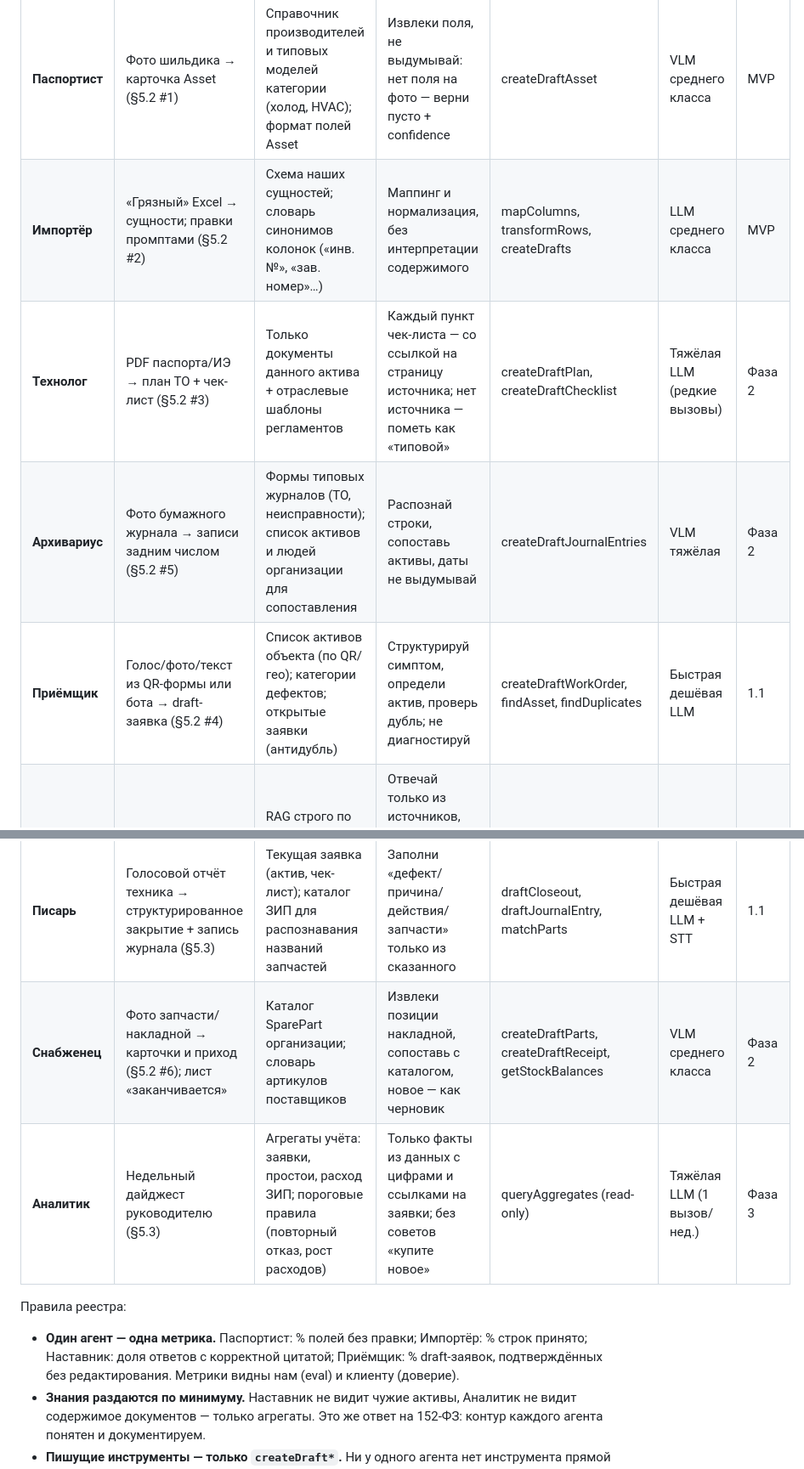
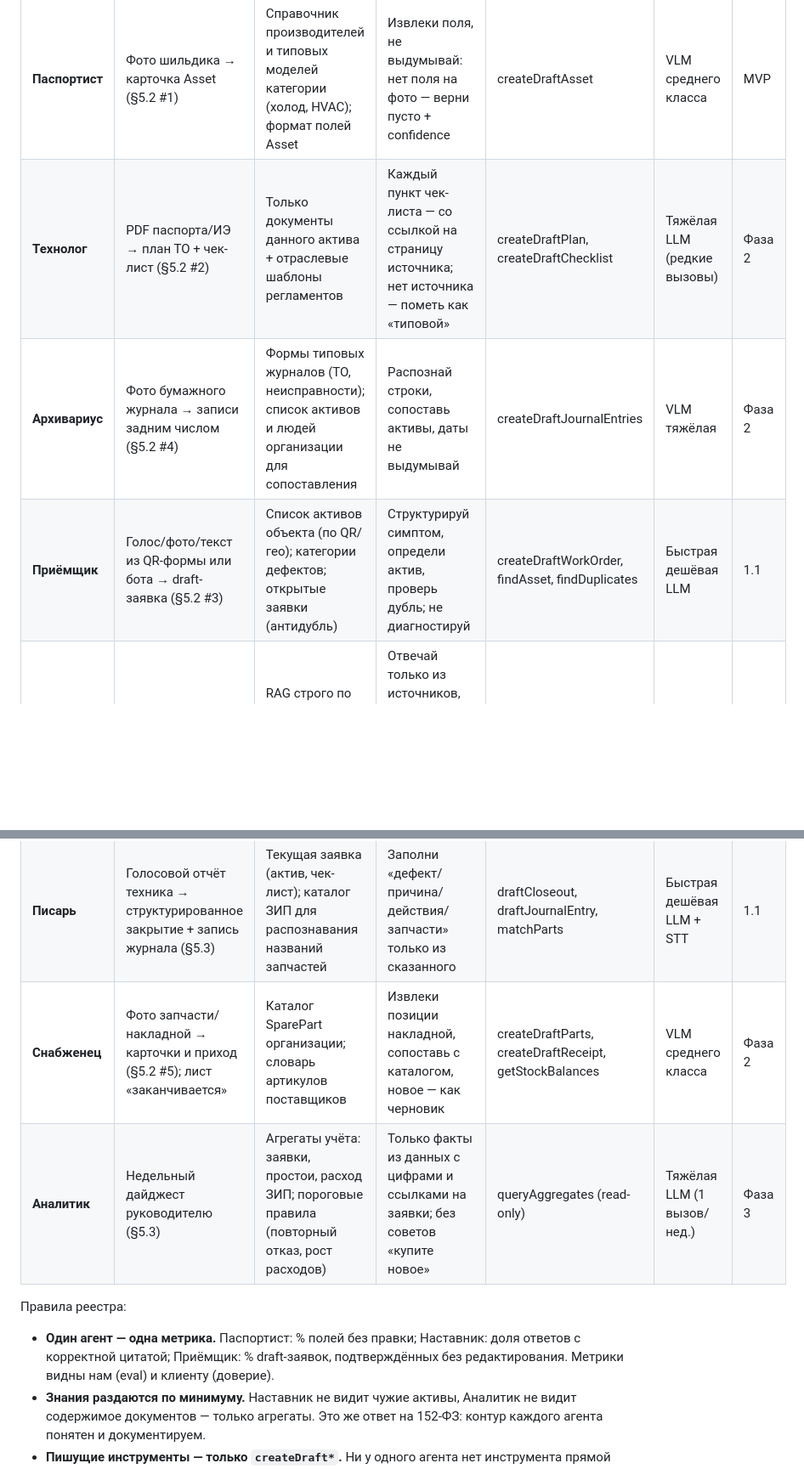
Before and after one commit to masterdoc-app/masterdoc, a Markdown page: TOIR_AI_SYSTEM_DESIGN.md, 2 parts joined by grey strips. Shown at 85% size. Rendered like a GitHub page; blank space fills up the shorter version.

```diff
--- a/TOIR_AI_SYSTEM_DESIGN.md
+++ b/TOIR_AI_SYSTEM_DESIGN.md
@@ -142,18 +139,17 @@ flowchart LR
 | Агент | Задача | Знания (контекст) | Промпт-фокус | Инструменты (tools) | Модель | Фаза |
 |-------|--------|-------------------|--------------|---------------------|--------|------|
 | **Паспортист** | Фото шильдика → карточка Asset (§5.2 #1) | Справочник производителей и типовых моделей категории (холод, HVAC); формат полей Asset | Извлеки поля, не выдумывай: нет поля на фото — верни пусто + confidence | createDraftAsset | VLM среднего класса | MVP |
-| **Импортёр** | «Грязный» Excel → сущности; правки промптами (§5.2 #2) | Схема наших сущностей; словарь синонимов колонок («инв. №», «зав. номер»…) | Маппинг и нормализация, без интерпретации содержимого | mapColumns, transformRows, createDrafts | LLM среднего класса | MVP |
-| **Технолог** | PDF паспорта/ИЭ → план ТО + чек-лист (§5.2 #3) | Только документы данного актива + отраслевые шаблоны регламентов | Каждый пункт чек-листа — со ссылкой на страницу источника; нет источника — пометь как «типовой» | createDraftPlan, createDraftChecklist | Тяжёлая LLM (редкие вызовы) | Фаза 2 |
-| **Архивариус** | Фото бумажного журнала → записи задним числом (§5.2 #5) | Формы типовых журналов (ТО, неисправности); список активов и людей организации для сопоставления | Распознай строки, сопоставь активы, даты не выдумывай | createDraftJournalEntries | VLM тяжёлая | Фаза 2 |
-| **Приёмщик** | Голос/фото/текст из QR-формы или бота → draft-заявка (§5.2 #4) | Список активов объекта (по QR/гео); категории дефектов; открытые заявки (антидубль) | Структурируй симптом, определи актив, проверь дубль; не диагностируй | createDraftWorkOrder, findAsset, findDuplicates | Быстрая дешёвая LLM | 1.1 |
+| **Технолог** | PDF паспорта/ИЭ → план ТО + чек-лист (§5.2 #2) | Только документы данного актива + отраслевые шаблоны регламентов | Каждый пункт чек-листа — со ссылкой на страницу источника; нет источника — пометь как «типовой» | createDraftPlan, createDraftChecklist | Тяжёлая LLM (редкие вызовы) | Фаза 2 |
+| **Архивариус** | Фото бумажного журнала → записи задним числом (§5.2 #4) | Формы типовых журналов (ТО, неисправности); список активов и людей организации для сопоставления | Распознай строки, сопоставь активы, даты не выдумывай | createDraftJournalEntries | VLM тяжёлая | Фаза 2 |
+| **Приёмщик** | Голос/фото/текст из QR-формы или бота → draft-заявка (§5.2 #3) | Список активов объекта (по QR/гео); категории дефектов; открытые заявки (антидубль) | Структурируй симптом, определи актив, проверь дубль; не диагностируй | createDraftWorkOrder, findAsset, findDuplicates | Быстрая дешёвая LLM | 1.1 |
 | **Наставник** | Ответы технику у станка по документации (§5.3) | RAG строго по документам актива/объекта + история ремонтов этого актива | Отвечай только из источников, всегда цитируй страницу; не знаешь — скажи «в документации нет» | searchDocs, getAssetHistory (read-only) | LLM среднего класса + RAG | 1.1 |
 | **Писарь** | Голосовой отчёт техника → структурированное закрытие + запись журнала (§5.3) | Текущая заявка (актив, чек-лист); каталог ЗИП для распознавания названий запчастей | Заполни «дефект/причина/действия/запчасти» только из сказанного | draftCloseout, draftJournalEntry, matchParts | Быстрая дешёвая LLM + STT | 1.1 |
-| **Снабженец** | Фото запчасти/накладной → карточки и приход (§5.2 #6); лист «заканчивается» | Каталог SparePart организации; словарь артикулов поставщиков | Извлеки позиции накладной, сопоставь с каталогом, новое — как черновик | createDraftParts, createDraftReceipt, getStockBalances | VLM среднего класса | Фаза 2 |
+| **Снабженец** | Фото запчасти/накладной → карточки и приход (§5.2 #5); лист «заканчивается» | Каталог SparePart организации; словарь артикулов поставщиков | Извлеки позиции накладной, сопоставь с каталогом, новое — как черновик | createDraftParts, createDraftReceipt, getStockBalances | VLM среднего класса | Фаза 2 |
 | **Аналитик** | Недельный дайджест руководителю (§5.3) | Агрегаты учёта: заявки, простои, расход ЗИП; пороговые правила (повторный отказ, рост расходов) | Только факты из данных с цифрами и ссылками на заявки; без советов «купите новое» | queryAggregates (read-only) | Тяжёлая LLM (1 вызов/нед.) | Фаза 3 |
 
 Правила реестра:
 
-- **Один агент — одна метрика.** Паспортист: % полей без правки; Импортёр: % строк принято; Наставник: доля ответов с корректной цитатой; Приёмщик: % draft-заявок, подтверждённых без редактирования. Метрики видны нам (eval) и клиенту (доверие).
+- **Один агент — одна метрика.** Паспортист: % полей без правки; Наставник: доля ответов с корректной цитатой; Приёмщик: % draft-заявок, подтверждённых без редактирования. Метрики видны нам (eval) и клиенту (доверие).
 - **Знания раздаются по минимуму.** Наставник не видит чужие активы, Аналитик не видит содержимое документов — только агрегаты. Это же ответ на 152-ФЗ: контур каждого агента понятен и документируем.
 - **Пишущие инструменты — только `createDraft*`.** Ни у одного агента нет инструмента прямой записи в учёт (инвариант 1). Read-only агенты (Наставник, Аналитик) не имеют пишущих инструментов вовсе.
 - **Оркестрация тонкая.** Никакого «агента-менеджера», который сам решает, кого позвать: маршрутизация детерминирована контекстом (тип ImportSession, канал входа, экран). Исключение фазы 3+ — бот, где Приёмщик может передать диалог Наставнику («это не поломка, вот как включить разморозку»).
```
Also changed, not shown: other parts of TOIR_AI_SYSTEM_DESIGN.md (+24 -26 lines).
